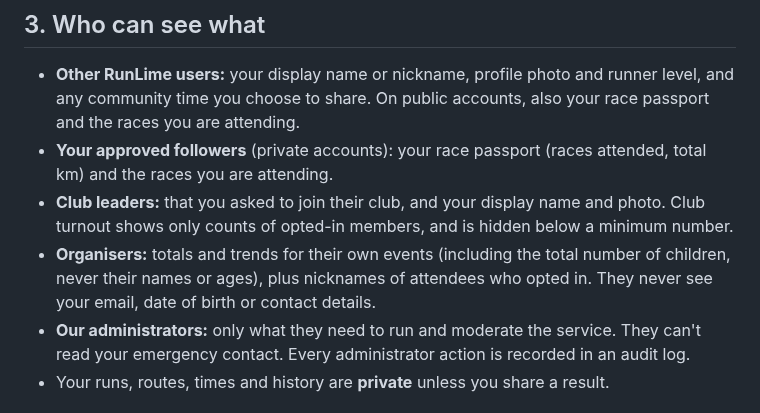
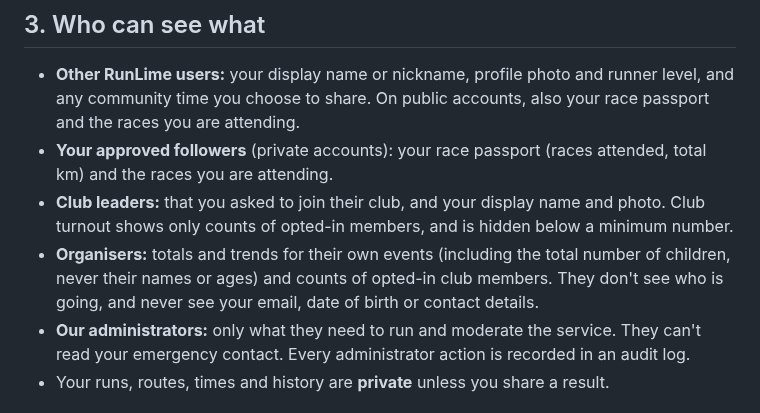
Before and after one commit to NickPittsTT/RunLime, a Markdown page: docs/legal/privacy-policy.md, the part around the change. Rendered like a GitHub page.

```diff
--- a/docs/legal/privacy-policy.md
+++ b/docs/legal/privacy-policy.md
@@ -48,7 +48,7 @@ RunLime accounts are only for adults aged **18 and over**. When you first open t
 - **Other RunLime users:** your display name or nickname, profile photo and runner level, and any community time you choose to share. On public accounts, also your race passport and the races you are attending.
 - **Your approved followers** (private accounts): your race passport (races attended, total km) and the races you are attending.
 - **Club leaders:** that you asked to join their club, and your display name and photo. Club turnout shows only counts of opted-in members, and is hidden below a minimum number.
-- **Organisers:** totals and trends for their own events (including the total number of children, never their names or ages), plus nicknames of attendees who opted in. They never see your email, date of birth or contact details.
+- **Organisers:** totals and trends for their own events (including the total number of children, never their names or ages) and counts of opted-in club members. They don't see who is going, and never see your email, date of birth or contact details.
 - **Our administrators:** only what they need to run and moderate the service. They can't read your emergency contact. Every administrator action is recorded in an audit log.
 - Your runs, routes, times and history are **private** unless you share a result.
 
```
Also changed, not shown: PROGRESS.md (+9 -8 lines), docs/phase-3/RETEST.md (+4 -2 lines).
